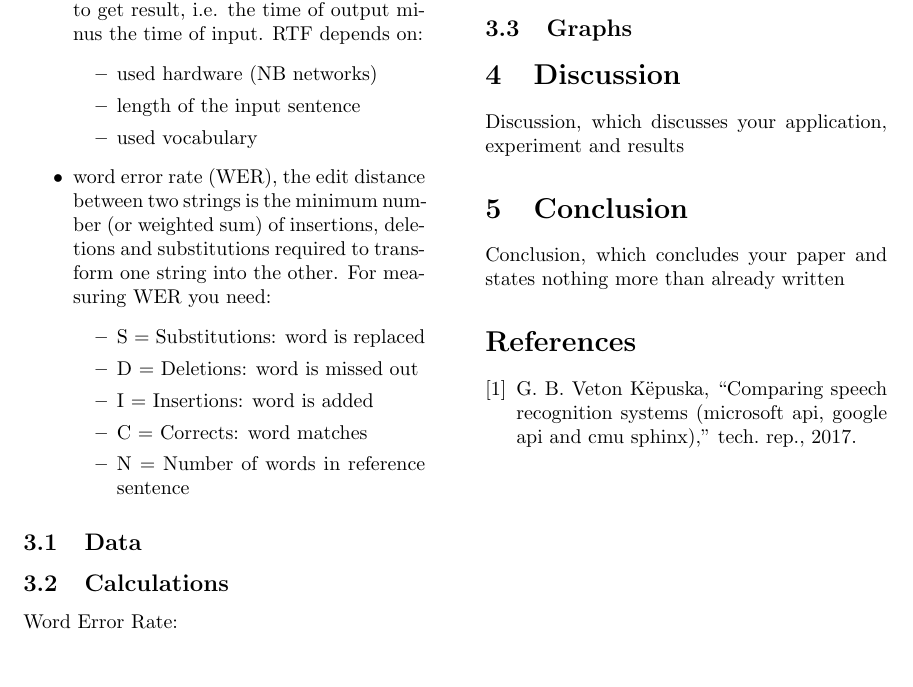
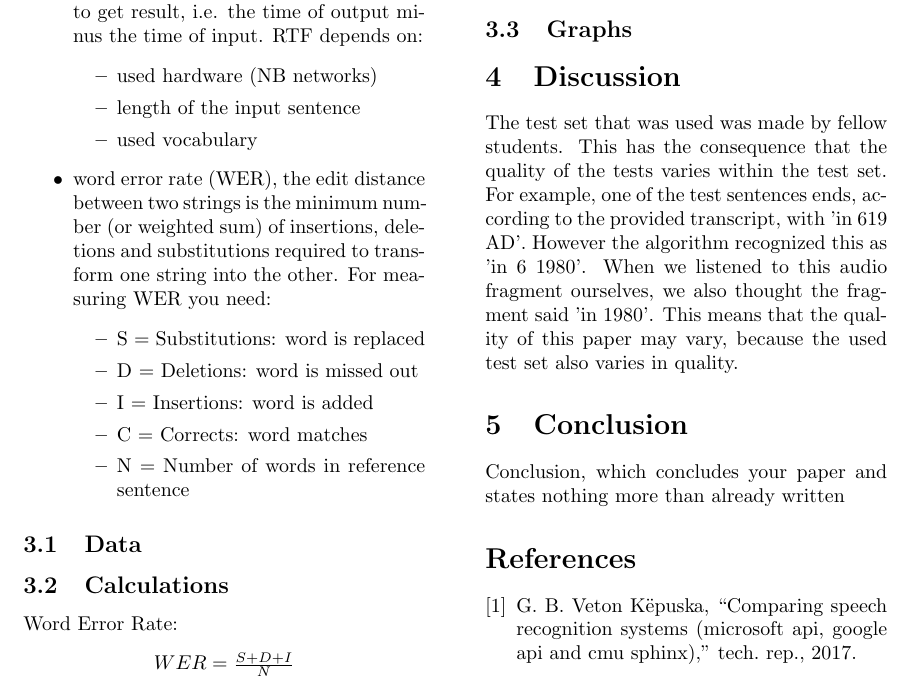
Before and after one commit to obin1000/Micorsoft_Speech_Recognition_Test, a LaTeX paper (paper/Speech_Recognition.tex): part of page 2 of 2, cut so that both start at the same text. Compiled offline with pdfLaTeX.

Commit message:
Added discussion

```diff
--- a/paper/Speech_Recognition.tex
+++ b/paper/Speech_Recognition.tex
@@ -128,7 +128,7 @@ Speech recognition applications are usually evaluated by:
 \subsection{Graphs}
 
 \section{Discussion}
-Discussion, which discusses your application, experiment and results
+The test set that was used was made by fellow students. This has the consequence that the quality of the tests varies within the test set. For example, one of the test sentences ends, according to the provided transcript, with 'in 619 AD'. However the algorithm recognized this as 'in 6 1980'. When we listened to this audio fragment ourselves, we also thought the fragment said 'in 1980'. This means that the quality of this paper may vary, because the used test set also varies in quality.
 
 \section{Conclusion}
 Conclusion, which concludes your paper and states nothing more than already
```
